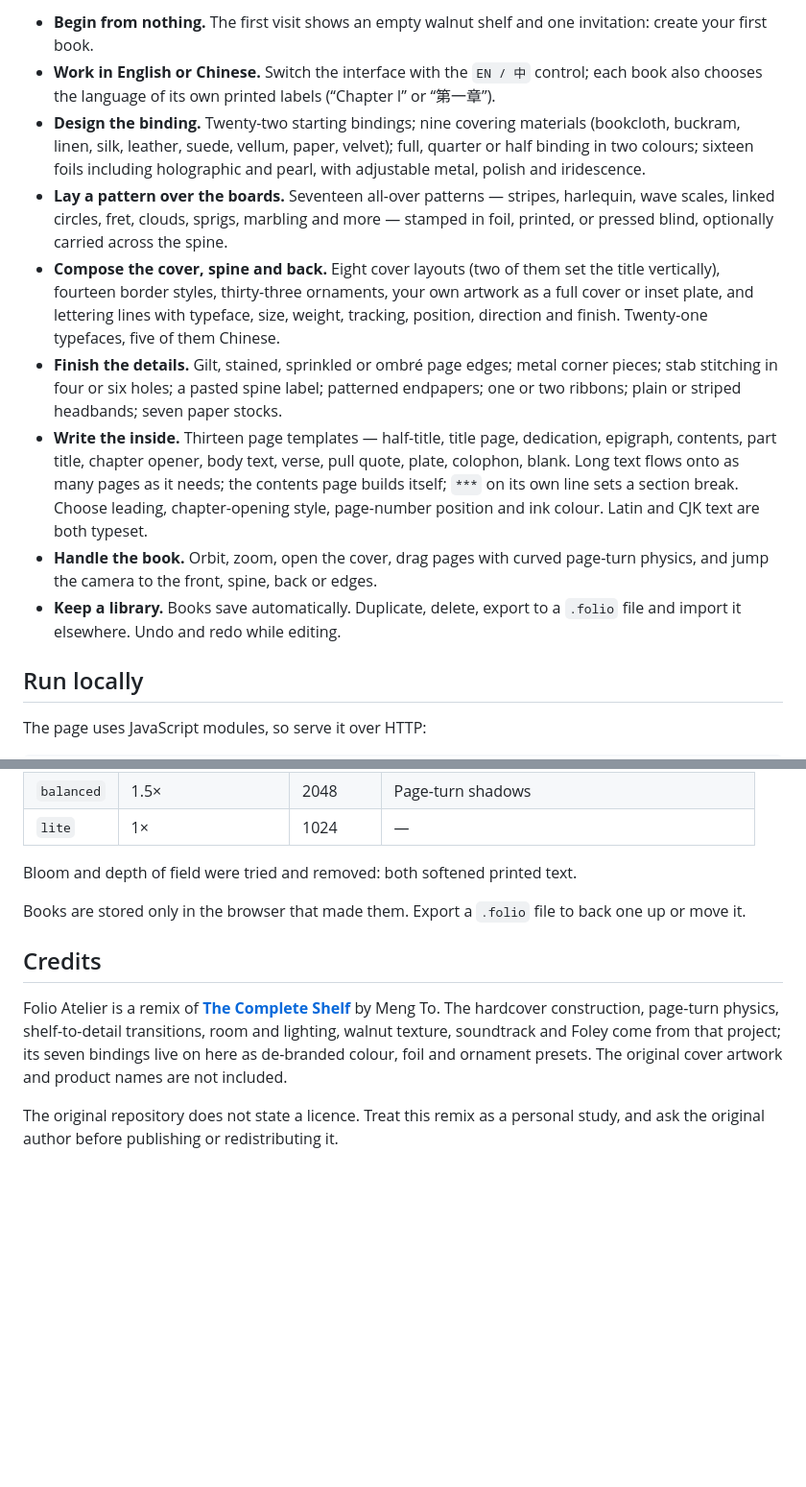
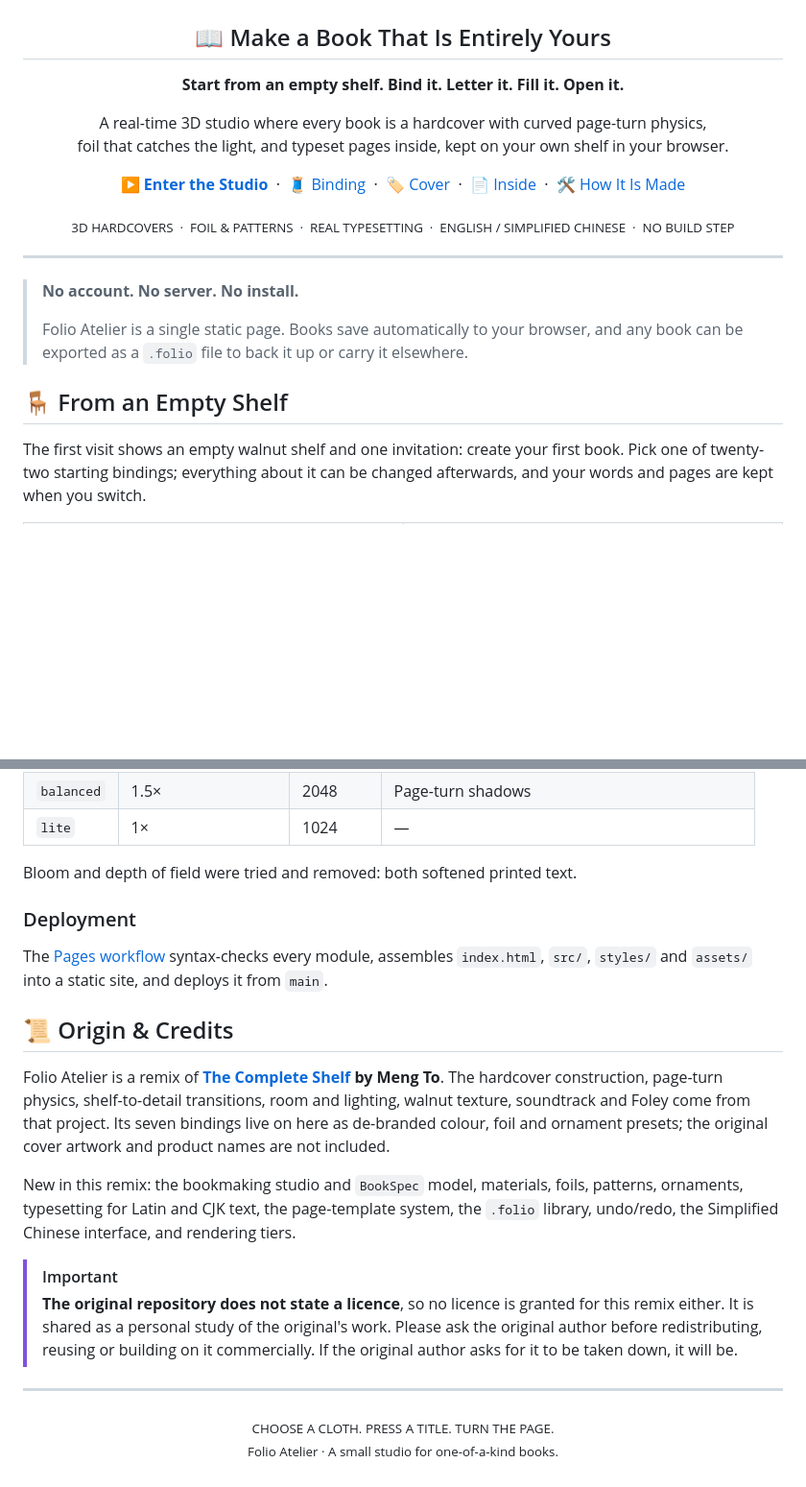
Before and after one commit to seiya058904/Folio-Atelier, a Markdown page: README.md, 2 parts joined by grey strips. Shown at 96% size. GitHub-like rendering; folded sections open; blank space fills up the shorter version.

```diff
--- a/README.md
+++ b/README.md
@@ -8,14 +14,36 @@ Start from an empty shelf. Choose a cloth, press a title in foil, set the pages
 
-- **Begin from nothing.** The first visit shows an empty walnut shelf and one invitation: create your first book.
-- **Work in English or Chinese.** Switch the interface with the `EN / 中` control; each book also chooses the language of its own printed labels (“Chapter I” or “第一章”).
-- **Design the binding.** Twenty-two starting bindings; nine covering materials (bookcloth, buckram, linen, silk, leather, suede, vellum, paper, velvet); full, quarter or half binding in two colours; sixteen foils including holographic and pearl, with adjustable metal, polish and iridescence.
-- **Lay a pattern over the boards.** Seventeen all-over patterns — stripes, harlequin, wave scales, linked circles, fret, clouds, sprigs, marbling and more — stamped in foil, printed, or pressed blind, optionally carried across the spine.
-- **Compose the cover, spine and back.** Eight cover layouts (two of them set the title vertically), fourteen border styles, thirty-three ornaments, your own artwork as a full cover or inset plate, and lettering lines with typeface, size, weight, tracking, position, direction and finish. Twenty-one typefaces, five of them Chinese.
-- **Finish the details.** Gilt, stained, sprinkled or ombré page edges; metal corner pieces; stab stitching in four or six holes; a pasted spine label; patterned endpapers; one or two ribbons; plain or striped headbands; seven paper stocks.
-- **Write the inside.** Thirteen page templates — half-title, title page, dedication, epigraph, contents, part title, chapter opener, body text, verse, pull quote, plate, colophon, blank. Long text flows onto as many pages as it needs; the contents page builds itself; `***` on its own line sets a section break. Choose leading, chapter-opening style, page-number position and ink colour. Latin and CJK text are both typeset.
-- **Handle the book.** Orbit, zoom, open the cover, drag pages with curved page-turn physics, and jump the camera to the front, spine, back or edges.
-- **Keep a library.** Books save automatically. Duplicate, delete, export to a `.folio` file and import it elsewhere. Undo and redo while editing.
+<div align="center">
 
-## Run locally
+<h2>📖 Make a Book That Is Entirely Yours</h2>
 
-The page uses JavaScript modules, so serve it over HTTP:
+<p><strong>Start from an empty shelf. Bind it. Letter it. Fill it. Open it.</strong></p>
+
+<p>A real-time 3D studio where every book is a hardcover with curved page-turn physics,<br>
+foil that catches the light, and typeset pages inside, kept on your own shelf in your browser.</p>
+
+<p>
+  <a href="https://seiya058904.github.io/Folio-Atelier/"><strong>▶ Enter the Studio</strong></a>
+  &nbsp;·&nbsp;
+  <a href="#the-binding">🧵 Binding</a>
+  &nbsp;·&nbsp;
+  <a href="#the-cover">🏷️ Cover</a>
+  &nbsp;·&nbsp;
+  <a href="#the-inside">📄 Inside</a>
+  &nbsp;·&nbsp;
+  <a href="#how-it-is-made">🛠️ How It Is Made</a>
+</p>
+
+<p><sub>3D HARDCOVERS &nbsp;·&nbsp; FOIL &amp; PATTERNS &nbsp;·&nbsp; REAL TYPESETTING &nbsp;·&nbsp; ENGLISH / SIMPLIFIED CHINESE &nbsp;·&nbsp; NO BUILD STEP</sub></p>
+
+</div>
+
+---
+
+> **No account. No server. No install.**
+>
+> Folio Atelier is a single static page. Books save automatically to your browser, and any book can be exported as a `.folio` file to back it up or carry it elsewhere.
+
+## 🪑 From an Empty Shelf
+
+The first visit shows an empty walnut shelf and one invitation: create your first book. Pick one of twenty-two starting bindings; everything about it can be changed afterwards, and your words and pages are kept when you switch.
+
@@ -61,10 +198,24 @@ Three tiers, chosen from the device and stepped down automatically if the first
 
 Bloom and depth of field were tried and removed: both softened printed text.
 
-Books are stored only in the browser that made them. Export a `.folio` file to back one up or move it.
+### Deployment
 
-## Credits
+The [Pages workflow](.github/workflows/pages.yml) syntax-checks every module, assembles `index.html`, `src/`, `styles/` and `assets/` into a static site, and deploys it from `main`.
 
-Folio Atelier is a remix of [**The Complete Shelf**](https://github.com/mengto/complete-shelf) by Meng To. The hardcover construction, page-turn physics, shelf-to-detail transitions, room and lighting, walnut texture, soundtrack and Foley come from that project; its seven bindings live on here as de-branded colour, foil and ornament presets. The original cover artwork and product names are not included.
+</details>
 
-The original repository does not state a licence. Treat this remix as a personal study, and ask the original author before publishing or redistributing it.
+## 📜 Origin & Credits
+
+Folio Atelier is a remix of **[The Complete Shelf](https://github.com/mengto/complete-shelf) by Meng To**. The hardcover construction, page-turn physics, shelf-to-detail transitions, room and lighting, walnut texture, soundtrack and Foley come from that project. Its seven bindings live on here as de-branded colour, foil and ornament presets; the original cover artwork and product names are not included.
+
+New in this remix: the bookmaking studio and `BookSpec` model, materials, foils, patterns, ornaments, typesetting for Latin and CJK text, the page-template system, the `.folio` library, undo/redo, the Simplified Chinese interface, and rendering tiers.
+
+> [!IMPORTANT]
+> **The original repository does not state a licence**, so no licence is granted for this remix either. It is shared as a personal study of the original's work. Please ask the original author before redistributing, reusing or building on it commercially. If the original author asks for it to be taken down, it will be.
+
+---
+
+<p align="center">
+  <sub>CHOOSE A CLOTH. PRESS A TITLE. TURN THE PAGE.</sub><br>
+  <sub>Folio Atelier · A small studio for one-of-a-kind books.</sub>
+</p>
```
Also changed, not shown: other parts of README.md (+140 -25 lines), docs/binding-picker.png (added), docs/mobile.png (added), docs/reading.png (added), docs/shelf.png (added), docs/studio-zh.png (added), docs/studio.png (added), 1 other file.
